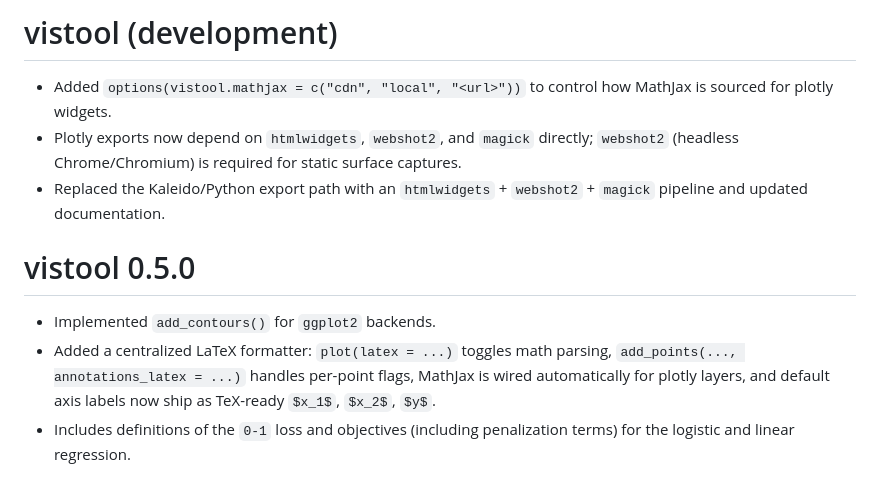
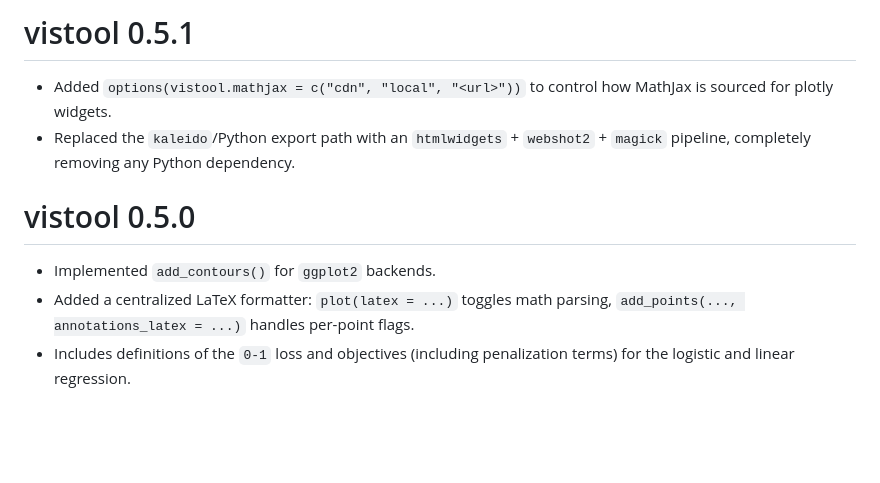
Before and after one commit to slds-lmu/vistool, a Markdown page: NEWS.md, the part around the change. GitHub-like rendering; blank space fills up the shorter version.

```diff
--- a/NEWS.md
+++ b/NEWS.md
@@ -1,13 +1,12 @@
-# vistool (development)
+# vistool 0.5.1
 
 * Added `options(vistool.mathjax = c("cdn", "local", "<url>"))` to control how MathJax is sourced for plotly widgets.
-* Plotly exports now depend on `htmlwidgets`, `webshot2`, and `magick` directly; `webshot2` (headless Chrome/Chromium) is required for static surface captures.
-* Replaced the Kaleido/Python export path with an `htmlwidgets` + `webshot2` + `magick` pipeline and updated documentation.
+* Replaced the `kaleido`/Python export path with an `htmlwidgets` + `webshot2` + `magick` pipeline, completely removing any Python dependency.
 
 # vistool 0.5.0
 
 * Implemented `add_contours()` for `ggplot2` backends.
-* Added a centralized LaTeX formatter: `plot(latex = ...)` toggles math parsing, `add_points(..., annotations_latex = ...)` handles per-point flags, MathJax is wired automatically for plotly layers, and default axis labels now ship as TeX-ready `$x_1$`, `$x_2$`, `$y$`.
+* Added a centralized LaTeX formatter: `plot(latex = ...)` toggles math parsing, `add_points(..., annotations_latex = ...)` handles per-point flags.
 * Includes definitions of the `0-1` loss and objectives (including penalization terms) for the logistic and linear regression.
 
 # vistool 0.4.1
```
Also changed, not shown: README.md (+7 -20 lines), man/figures/README-quick-start-1.png, 14 other files.
